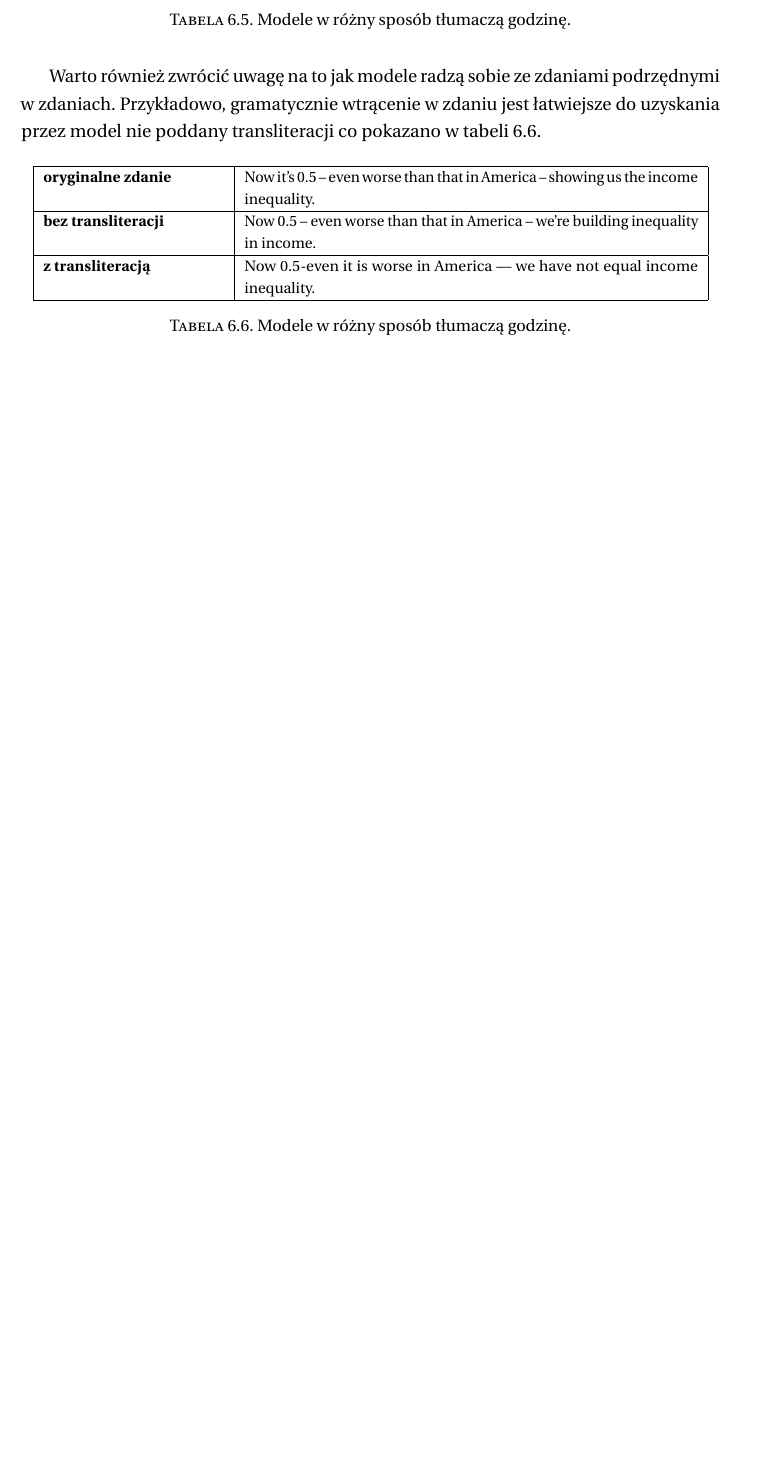
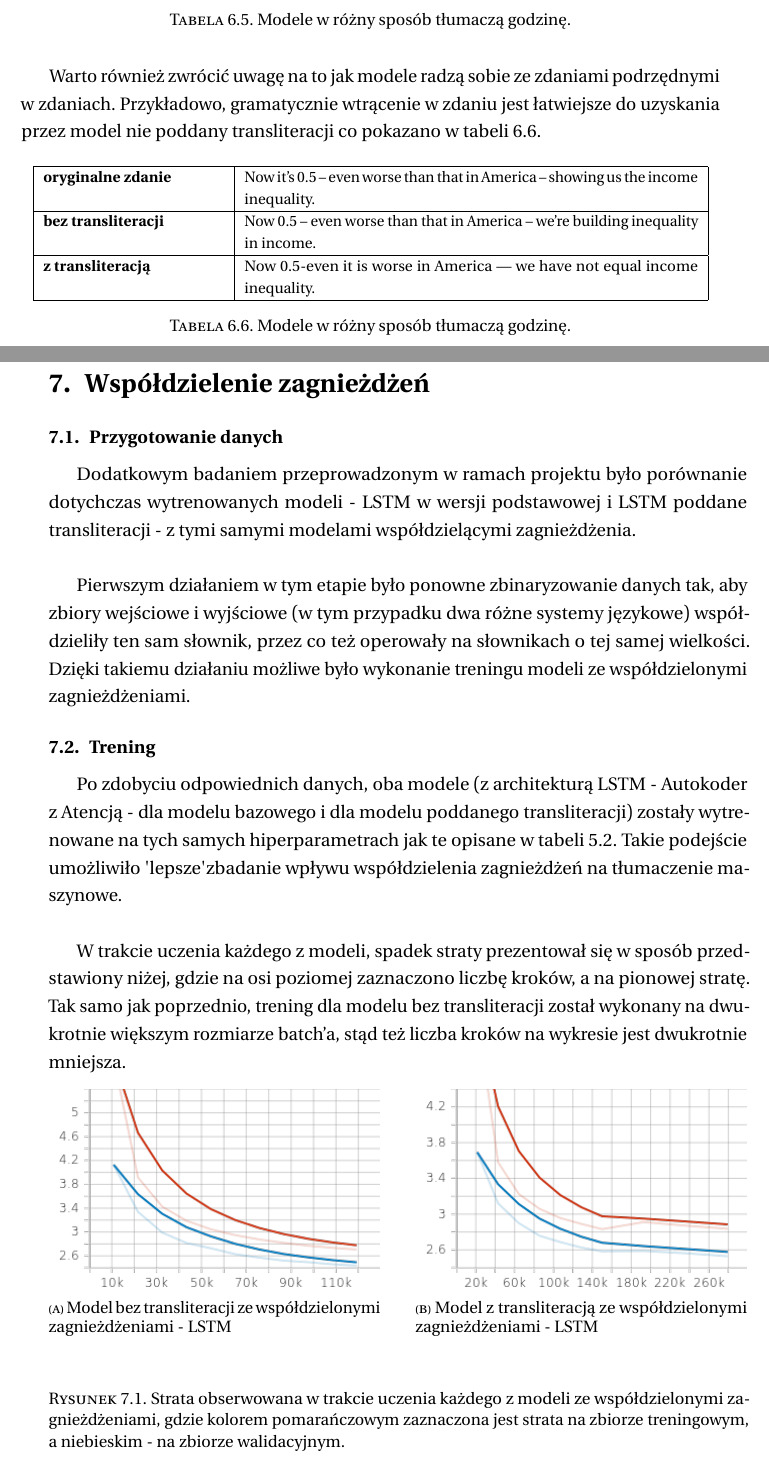
Before and after one commit to lukasz-staniszewski/ar-en-transliteration-mt, a LaTeX document (doc/src_doc/main.tex): part of page 8 of 10 before the commit and two parts of pages 8 and 9 of 12 after it, the two joined at a grey line, cut so that both start at the same text, the shorter picture padded with empty space. Compiled offline with pdfLaTeX.

Commit message:
final with embeddings

```diff
--- a/doc/src_doc/main.tex
+++ b/doc/src_doc/main.tex
@@ -326,3 +326,35 @@ Warto również zwrócić uwagę na to jak modele radzą sobie ze zdaniami podrz
 
 \newpage
 
+\section{Współdzielenie zagnieżdżeń}
+\subsection{Przygotowanie danych}
+Dodatkowym badaniem przeprowadzonym w ramach projektu było porównanie dotychczas wytrenowanych modeli - LSTM w wersji podstawowej i LSTM poddane transliteracji - z tymi samymi modelami współdzielącymi zagnieżdżenia.\\
+
+Pierwszym działaniem w tym etapie było ponowne zbinaryzowanie danych tak, aby zbiory wejściowe i wyjściowe (w tym przypadku dwa różne systemy językowe) współdzieliły ten sam słownik, przez co też operowały na słownikach o tej samej wielkości. Dzięki takiemu działaniu możliwe było wykonanie treningu modeli ze współdzielonymi zagnieżdżeniami.
+\subsection{Trening}
+Po zdobyciu odpowiednich danych, oba modele (z architekturą LSTM - Autokoder z Atencją - dla modelu bazowego i dla modelu poddanego transliteracji) zostały wytrenowane na tych samych hiperparametrach jak te opisane w tabeli \ref{tab:hpam_lstm}. Takie podejście umożliwiło \textquotesingle lepsze\textquotesingle zbadanie wpływu współdzielenia zagnieżdżeń na tłumaczenie maszynowe. \\
+
+W trakcie uczenia każdego z modeli, spadek straty prezentował się w sposób przedstawiony niżej, gdzie na osi poziomej zaznaczono liczbę kroków, a na pionowej stratę. Tak samo jak poprzednio, trening dla modelu bez transliteracji został wykonany na dwukrotnie większym rozmiarze batch'a, stąd też liczba kroków na wykresie jest dwukrotnie mniejsza.
+
+    \begin{figure*}[h]
+        \centering
+        \begin{subfigure}[b]{0.475\textwidth}
+            \centering
+            \includegraphics[width=\textwidth]{lstm_emb_basic.png}
+            \caption[Network2]%
+            {{\small Model bez transliteracji ze współdzielonymi zagnieżdżeniami - LSTM}}
+            \label{fig:mean and std of net14}
+        \end{subfigure}
+        \hfill
+        \begin{subfigure}[b]{0.475\textwidth}
+            \centering
+            \includegraphics[width=\textwidth]{lstm_romanized_joined_loss.png}
+            \caption[]%
+            {{\small Model z transliteracją ze współdzielonymi zagnieżdżeniami - LSTM}}
+            \label{fig:mean and std of net24}
+        \end{subfigure}
+        \vskip\baselineskip
+        \caption[ The average and standard deviation of critical parameters ]
+        {\small Strata obserwowana w trakcie uczenia każdego z modeli ze współdzielonymi zagnieżdżeniami, gdzie kolorem pomarańczowym zaznaczona jest strata na zbiorze treningowym, a niebieskim - na zbiorze walidacyjnym. }
+        \label{fig:mean and std of nets}
+    \end{figure*}
@@ -328,0 +385,2 @@ Warto również zwrócić uwagę na to jak modele radzą sobie ze zdaniami podrz
+\label{tab:attr_table}
+\end{table}
```
Also changed, not shown: doc/doc.pdf, doc/src_doc/img/lstm_emb_basic.png (added), doc/src_doc/img/lstm_romanized_joined_loss.png (added), doc/src_doc/main.tex (38 more changed lines), 3 other files.
